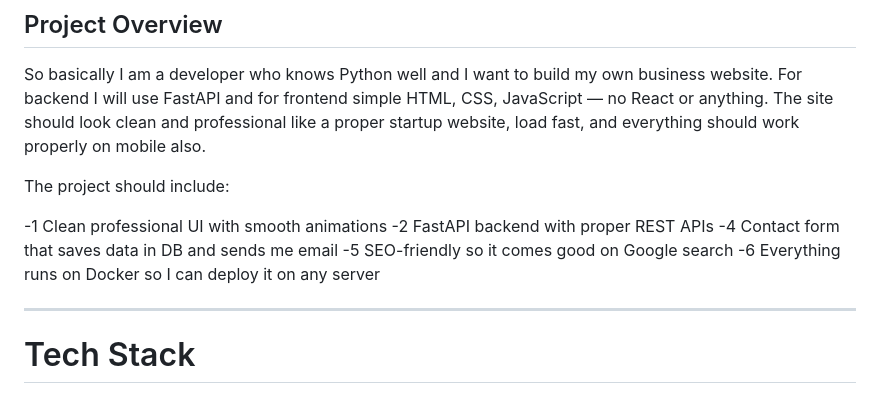
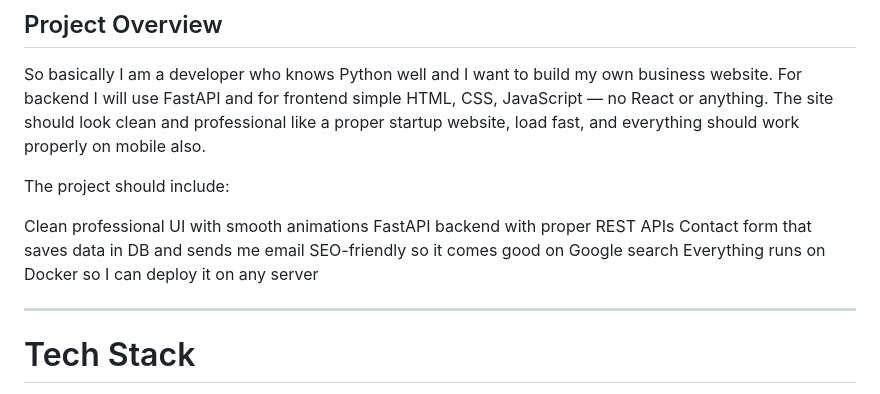
Before and after one commit to amanchaturvedy20/FastForge, a Markdown page: Prompt.md, the part around the change. Drawn GitHub-style.

Commit message:
Refactor project requirements formatting in Prompt.md
Removed numbering from project requirements in Prompt.md.

```diff
--- a/Prompt.md
+++ b/Prompt.md
@@ -6,11 +6,11 @@ So basically I am a developer who knows Python well and I want to build my own b
 
 The project should include:
 
--1 Clean professional UI with smooth animations
--2 FastAPI backend with proper REST APIs
--4 Contact form that saves data in DB and sends me email
--5 SEO-friendly so it comes good on Google search
--6 Everything runs on Docker so I can deploy it on any server
+Clean professional UI with smooth animations
+FastAPI backend with proper REST APIs
+Contact form that saves data in DB and sends me email
+SEO-friendly so it comes good on Google search
+Everything runs on Docker so I can deploy it on any server
 
 ---
 
```
